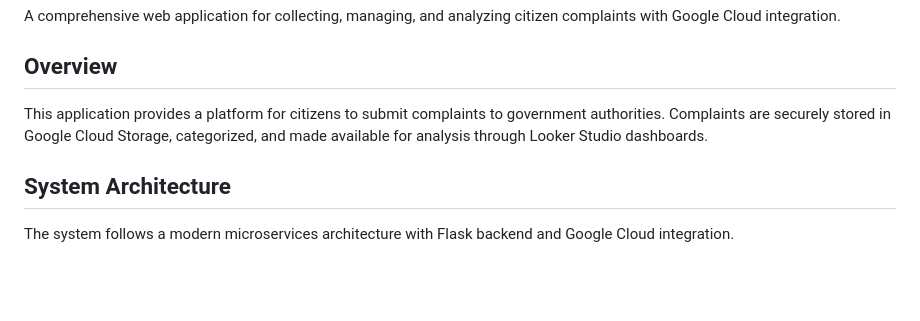
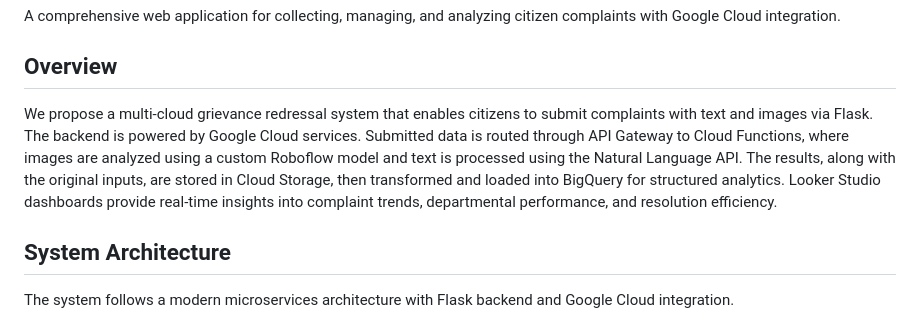
Before and after one commit to Adityagnss/CITIZEN_GRIEVANCE_REDRESSAL_ANALYTICS, a Markdown page: README.md, the part around the change. Drawn GitHub-style; blank space fills up the shorter version.

```diff
--- a/README.md
+++ b/README.md
@@ -4,7 +4,9 @@ A comprehensive web application for collecting, managing, and analyzing citizen
 
 ## Overview
 
-This application provides a platform for citizens to submit complaints to government authorities. Complaints are securely stored in Google Cloud Storage, categorized, and made available for analysis through Looker Studio dashboards.
+We propose a multi-cloud grievance redressal system that enables citizens to submit complaints with text and images via Flask. The backend is powered by Google Cloud services. Submitted data is routed through API Gateway to Cloud Functions, where images are analyzed using a custom Roboflow model and text is processed using the Natural Language API. The results, along with the original inputs, are stored in Cloud Storage, then transformed and loaded into BigQuery for structured analytics. Looker Studio dashboards provide real-time insights into complaint trends, departmental performance, and resolution efficiency.
+
+
 
 ## System Architecture
 
```
